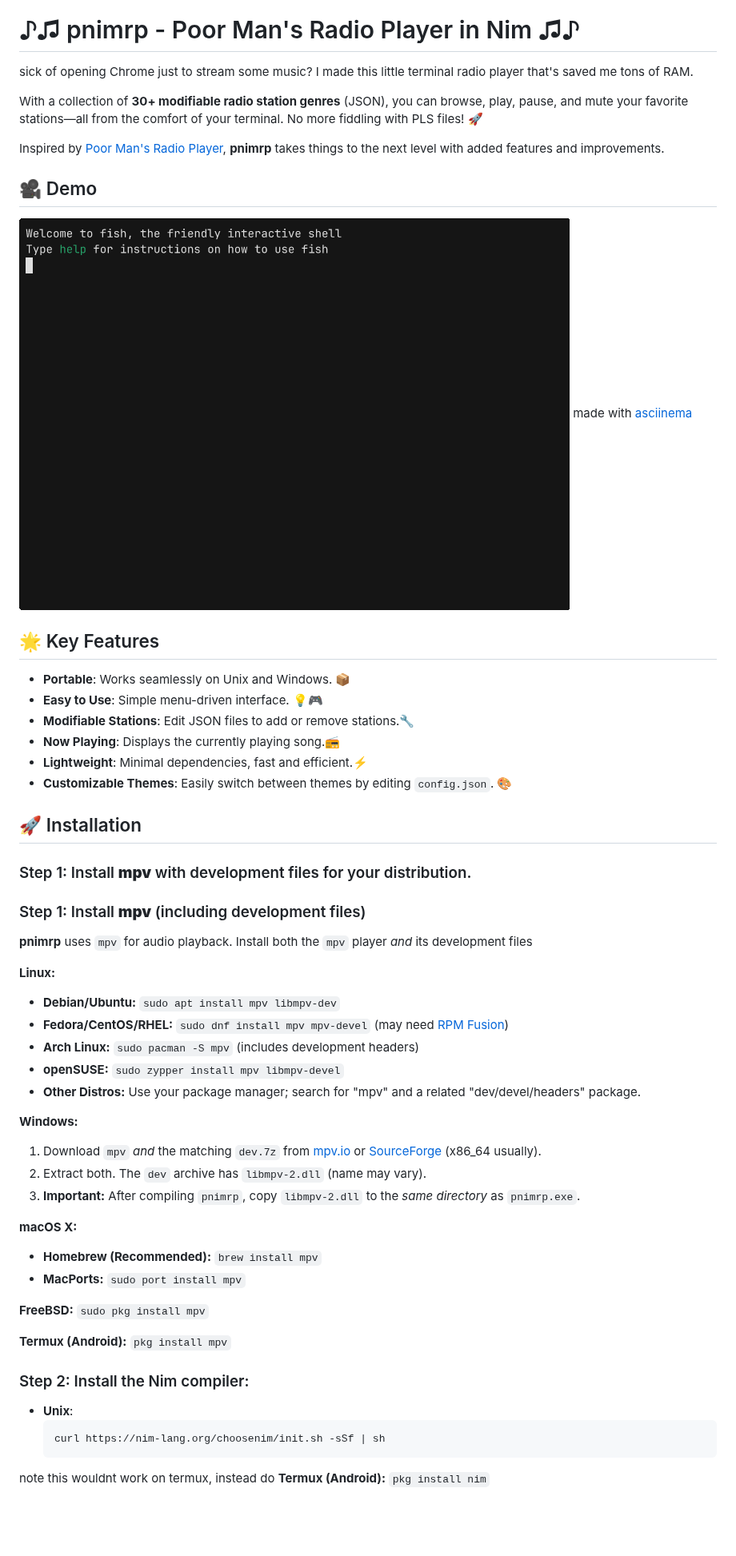
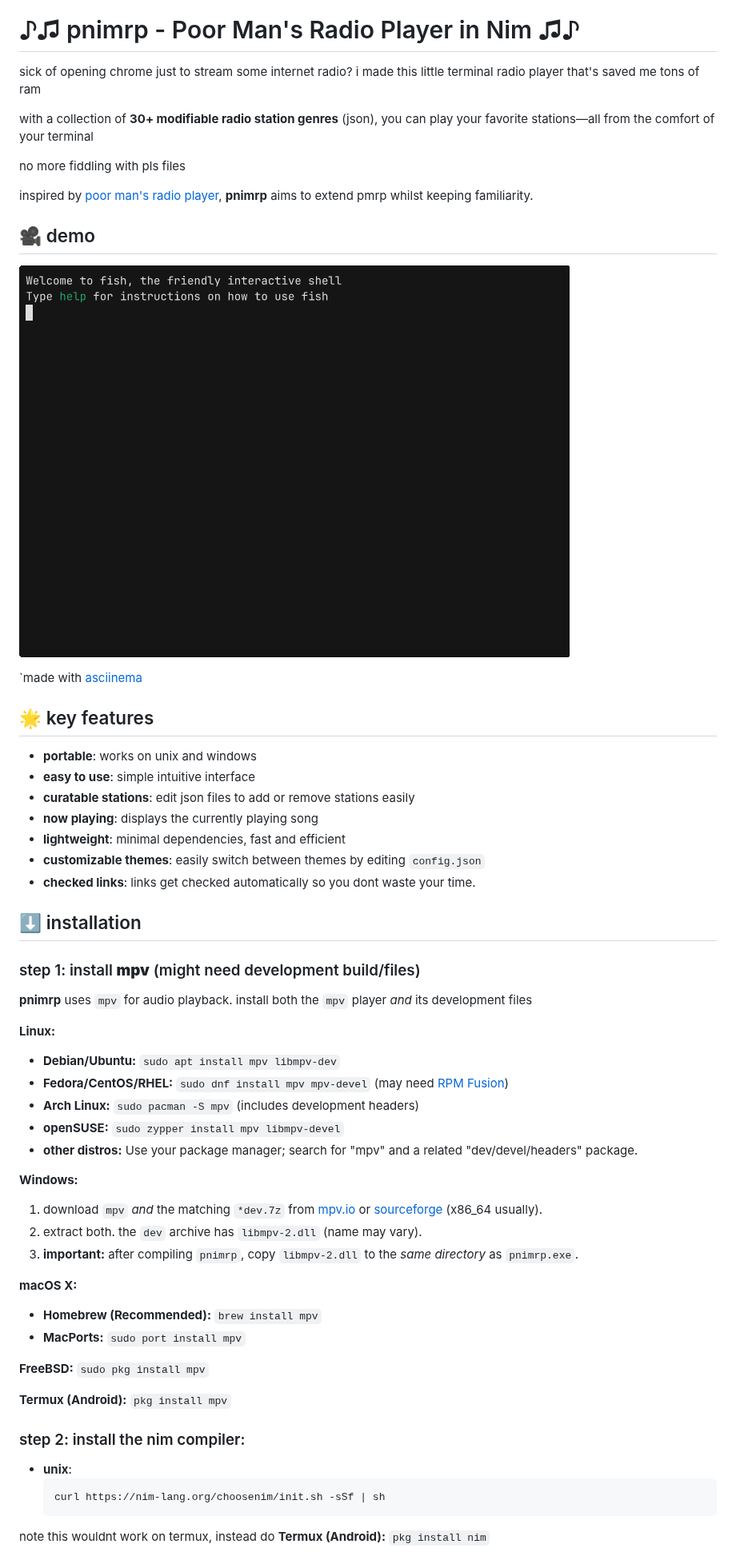
Before and after one commit to bloomingchad/pnimrp, a Markdown page: README.md, the part around one of its changes. Shown at 80% size. GitHub-like rendering; blank space fills up the shorter version.

````diff
--- a/README.md
+++ b/README.md
@@ -3,38 +3,38 @@
   <h1>♪♫ pnimrp - Poor Man's Radio Player in Nim ♫♪</h1>
 </div>
 
-sick of opening Chrome just to stream some music?
-I made this little terminal radio player that's saved me tons of RAM.
+sick of opening chrome just to stream some internet radio?
+i made this little terminal radio player that's saved me tons of ram
 
-With a collection of **30+ modifiable radio station genres** (JSON),
-you can browse, play, pause, and mute your favorite stations—all from
-the comfort of your terminal. No more fiddling with PLS files! 🚀
+with a collection of **30+ modifiable radio station genres** (json),
+you can play your favorite stations—all from the comfort of your terminal
 
-Inspired by [Poor Man's Radio Player](https://github.com/hakerdefo/pmrp),
-**pnimrp** takes things to the next level with added features and
-improvements.
+no more fiddling with pls files
 
-## 🎥 Demo
+inspired by [poor man's radio player](https://github.com/hakerdefo/pmrp),
+**pnimrp** aims to extend pmrp whilst keeping familiarity.
 
-![pnimrp Demo](https://github.com/bloomingchad/pnimrp/raw/main/web/demo.gif)
-made with [asciinema](https://asciinema.org/)
+## 🎥 demo
 
-## 🌟 Key Features
+![pnimrp demo](https://github.com/bloomingchad/pnimrp/raw/main/web/demo.gif)
 
-- **Portable**: Works seamlessly on Unix and Windows. 📦
-- **Easy to Use**: Simple menu-driven interface. 💡🎮
-- **Modifiable Stations**: Edit JSON files to add or remove stations.🔧
-- **Now Playing**: Displays the currently playing song.📻
-- **Lightweight**: Minimal dependencies, fast and efficient.⚡
-- **Customizable Themes**: Easily switch between themes by editing `config.json`. 🎨
+`made with [asciinema](https://asciinema.org/)
 
-## 🚀 Installation
+## 🌟 key features
 
-### Step 1: Install **mpv** with development files for your distribution.
+- **portable**: works on unix and windows
+- **easy to use**: simple intuitive interface
+- **curatable stations**: edit json files to add or remove stations easily
+- **now playing**: displays the currently playing song
+- **lightweight**: minimal dependencies, fast and efficient
+- **customizable themes**: easily switch between themes by editing `config.json`
+- **checked links**: links get checked automatically so you dont waste your time.
 
-### Step 1: Install **mpv** (including development files)
+## ⬇️  installation
 
-**pnimrp** uses `mpv` for audio playback.  Install both the `mpv` player *and*
+### step 1: install **mpv** (might need development build/files)
+
+**pnimrp** uses `mpv` for audio playback.  install both the `mpv` player *and*
   its development files
 
 **Linux:**
@@ -43,13 +43,13 @@ made with [asciinema](https://asciinema.org/)
 *   **Fedora/CentOS/RHEL:** `sudo dnf install mpv mpv-devel` (may need [RPM Fusion](https://rpmfusion.org/))
 *   **Arch Linux:**         `sudo pacman -S mpv` (includes development headers)
 *   **openSUSE:**           `sudo zypper install mpv libmpv-devel`
-*   **Other Distros:** Use your package manager; search for "mpv" and a related "dev/devel/headers" package.
+*   **other distros:** Use your package manager; search for "mpv" and a related "dev/devel/headers" package.
 
 **Windows:**
 
-1.  Download `mpv` *and* the matching `dev.7z` from [mpv.io](https://mpv.io/installation/) or [SourceForge](https://sourceforge.net/projects/mpv-player-windows/files/) (x86_64 usually).
-2.  Extract both. The `dev` archive has `libmpv-2.dll` (name may vary).
-3.  **Important:** After compiling `pnimrp`, copy `libmpv-2.dll` to the *same directory* as `pnimrp.exe`.
+1.  download `mpv` *and* the matching `*dev.7z` from [mpv.io](https://mpv.io/installation/) or [sourceforge](https://sourceforge.net/projects/mpv-player-windows/files/) (x86_64 usually).
+2.  extract both. the `dev` archive has `libmpv-2.dll` (name may vary).
+3.  **important:** after compiling `pnimrp`, copy `libmpv-2.dll` to the *same directory* as `pnimrp.exe`.
 
 **macOS X:**
 *   **Homebrew (Recommended):** `brew install mpv`
@@ -61,9 +61,9 @@ made with [asciinema](https://asciinema.org/)
 **Termux (Android):**
 ```pkg install mpv```
 
-### Step 2: Install the Nim compiler:
+### step 2: install the nim compiler:
 
-- **Unix**:
+- **unix**:
   ```bash
   curl https://nim-lang.org/choosenim/init.sh -sSf | sh
   ```
````
Also changed, not shown: other parts of README.md (+39 -43 lines).
